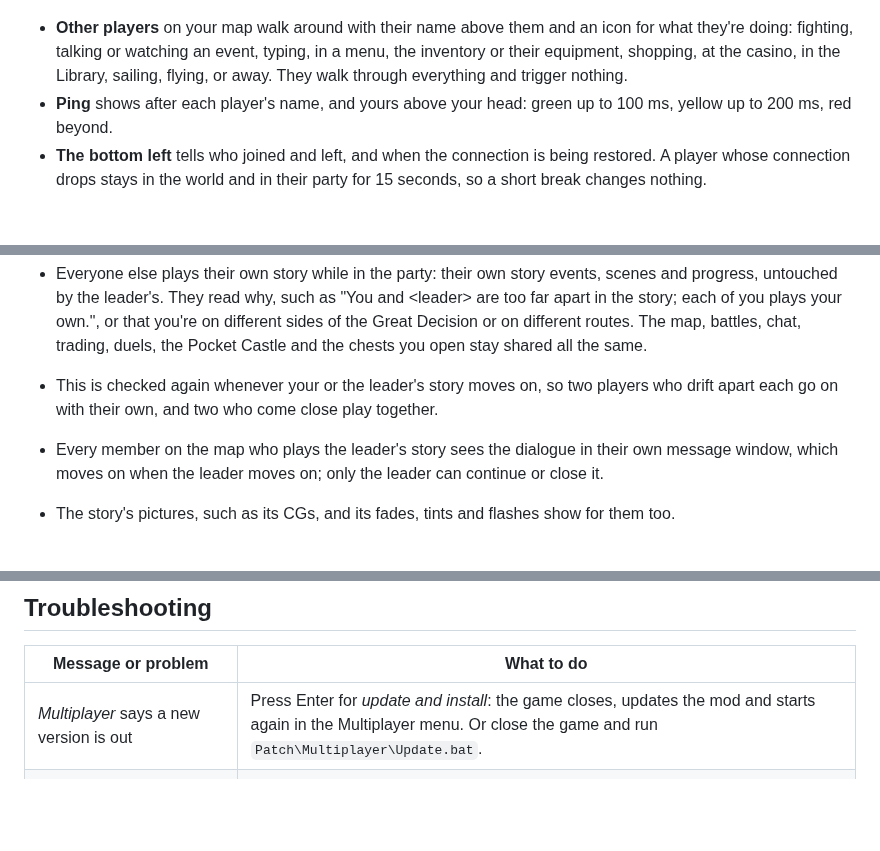
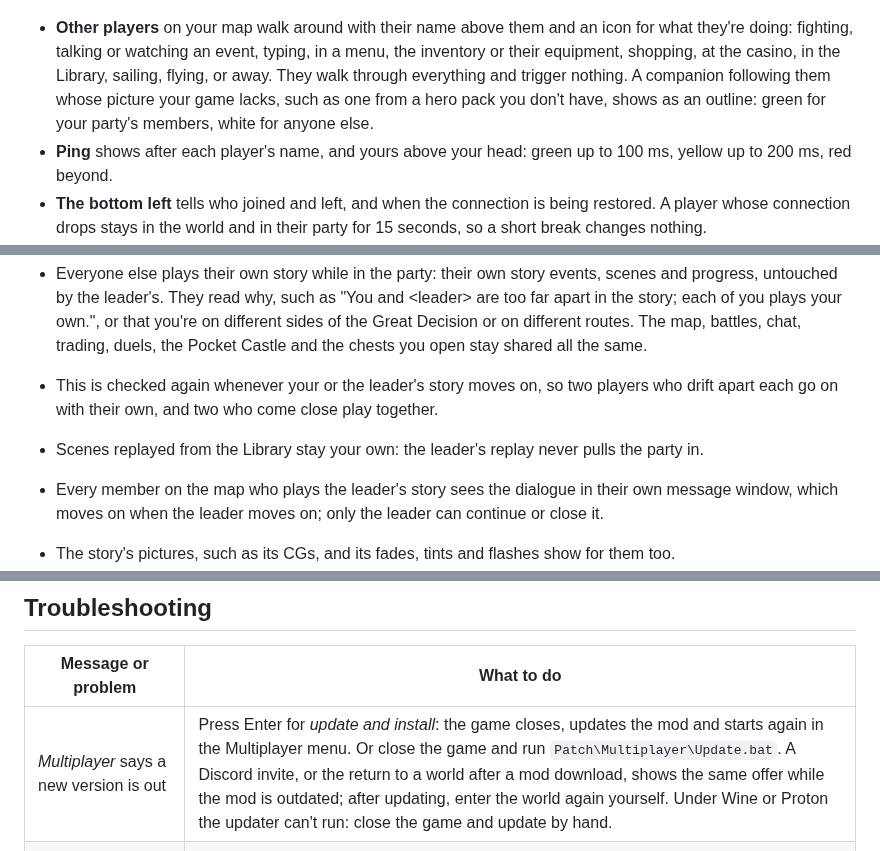
Before and after one commit to Pauliinchen/MGQ-Online, a Markdown page: docs/GUIDE.md, 3 parts joined by grey strips. GitHub-like rendering; blank space fills up the shorter version.

```diff
--- a/docs/GUIDE.md
+++ b/docs/GUIDE.md
@@ -123,7 +123,7 @@ The details show each mod in a box of its own, as many as fit the row, and count
 
 ![The action wheel, with a chat bubble and the party box](images/action-wheel.png)
 
-- **Other players** on your map walk around with their name above them and an icon for what they're doing: fighting, talking or watching an event, typing, in a menu, the inventory or their equipment, shopping, at the casino, in the Library, sailing, flying, or away. They walk through everything and trigger nothing.
+- **Other players** on your map walk around with their name above them and an icon for what they're doing: fighting, talking or watching an event, typing, in a menu, the inventory or their equipment, shopping, at the casino, in the Library, sailing, flying, or away. They walk through everything and trigger nothing. A companion following them whose picture your game lacks, such as one from a hero pack you don't have, shows as an outline: green for your party's members, white for anyone else.
 - **Ping** shows after each player's name, and yours above your head: green up to 100 ms, yellow up to 200 ms, red beyond.
 - **The bottom left** tells who joined and left, and when the connection is being restored. A player whose connection drops stays in the world and in their party for 15 seconds, so a short break changes nothing.
 - **The world never pauses.** While you're in a menu, a shop, a battle or a story scene, the map goes on behind it: the others walk on, NPCs move, and background events and timers run. Menus show the live map instead of a still picture. Anything that needs you, such as a message, a battle, a move to another map or an NPC walking into you, waits until you're back on the map.
@@ -205,6 +234,7 @@ Members close to the leader in the story play the leader's story. Its events, do
 - **Who plays the leader's story:** before the Great Decision, a member at most two story steps ahead of or behind the leader; after it, a member on the same route as the leader, at most five steps apart on it. You read "You follow \<leader>'s story while in the party." when it starts.
 - Everyone else plays their own story while in the party: their own story events, scenes and progress, untouched by the leader's. They read why, such as "You and \<leader> are too far apart in the story; each of you plays your own.", or that you're on different sides of the Great Decision or on different routes. The map, battles, chat, trading, duels, the Pocket Castle and the chests you open stay shared all the same.
 - This is checked again whenever your or the leader's story moves on, so two players who drift apart each go on with their own, and two who come close play together.
+- Scenes replayed from the Library stay your own: the leader's replay never pulls the party in.
 
 - Every member on the map who plays the leader's story sees the dialogue in their own message window, which moves on when the leader moves on; only the leader can continue or close it.
 - The story's pictures, such as its CGs, and its fades, tints and flashes show for them too.
@@ -320,7 +350,7 @@ Your games meet at the mod's **relay**, a small server that passes their data on
 
 | Message or problem | What to do |
 |---|---|
-| *Multiplayer* says a new version is out | Press Enter for *update and install*: the game closes, updates the mod and starts again in the Multiplayer menu. Or close the game and run `Patch\Multiplayer\Update.bat`. |
+| *Multiplayer* says a new version is out | Press Enter for *update and install*: the game closes, updates the mod and starts again in the Multiplayer menu. Or close the game and run `Patch\Multiplayer\Update.bat`. A Discord invite, or the return to a world after a mod download, shows the same offer while the mod is outdated; after updating, enter the world again yourself. Under Wine or Proton the updater can't run: close the game and update by hand. |
 | "Your friend's game is not hosting with this join code right now" | Your friend stopped hosting, or hosted again, which makes a new join code: ask for the new one. Or their game is reconnecting to the relay: try again in a minute. |
 | "Nobody joined in time, so hosting stopped" | Hosting waits 30 minutes for a friend. Host again for a new join code. |
 | "Your team is too large to send" | Your party has more characters, skills or equipment than one PvP exchange carries. Leave a few characters out of the party and try again. |
```
Also changed, not shown: other parts of docs/GUIDE.md (+37 -8 lines), README.md (+5 -3 lines), Relay/README.md (+4 -1 lines), docs/images/chat.png (added), 1 other file.
